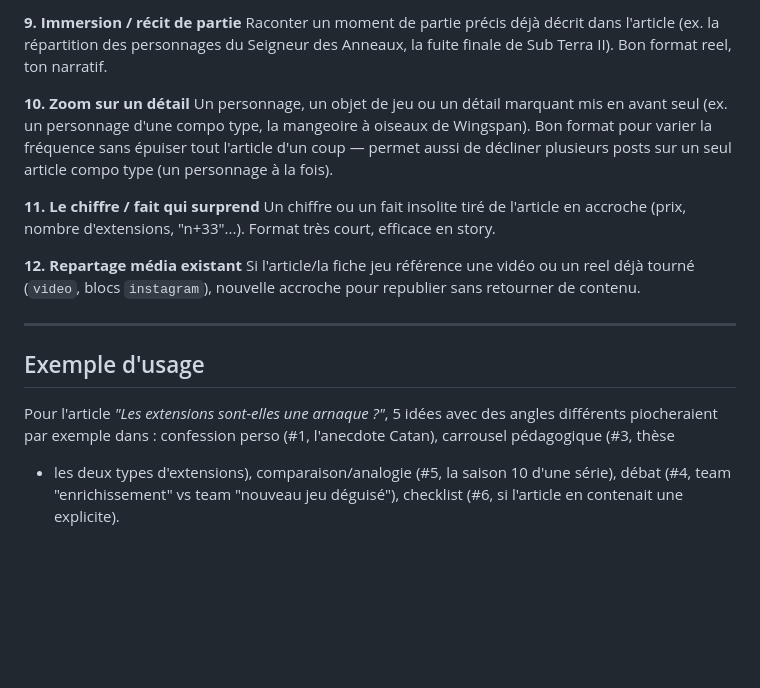
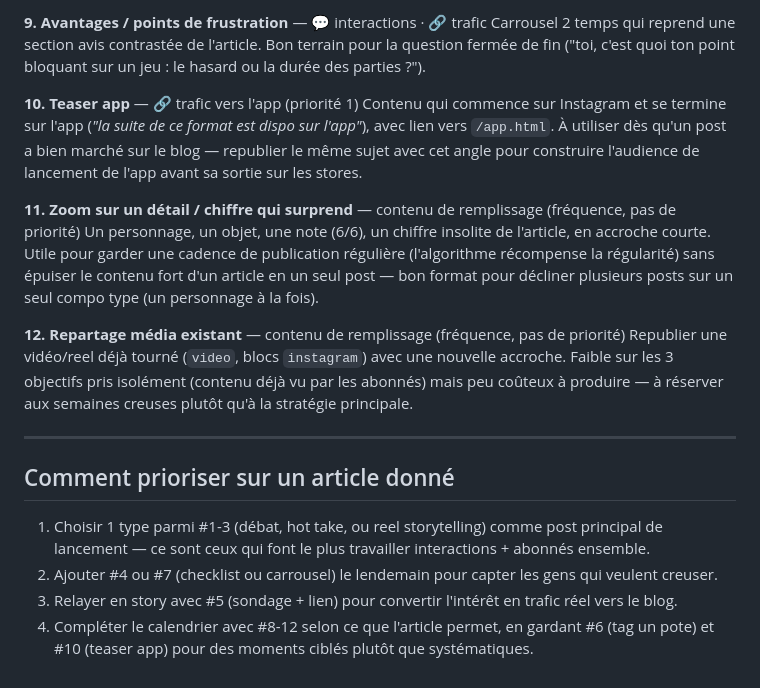
Before and after one commit to camonstrejoue-ctrl/ca-monstre-joue, a Markdown page: social/instagram-post-types.md, the part around one of its changes. GitHub-like rendering; blank space fills up the shorter version.

Commit message:
Reoriente la bibliotheque de posts Instagram vers interactions/abonnes/trafic

```diff
--- a/social/instagram-post-types.md
+++ b/social/instagram-post-types.md
@@ -59,27 +86,32 @@ temps qui reprend ces deux blocs tels quels.
 
-**9. Immersion / récit de partie**
-Raconter un moment de partie précis déjà décrit dans l'article (ex. la répartition des personnages du
-Seigneur des Anneaux, la fuite finale de Sub Terra II). Bon format reel, ton narratif.
+**9. Avantages / points de frustration** — 💬 interactions · 🔗 trafic
+Carrousel 2 temps qui reprend une section avis contrastée de l'article. Bon terrain pour la question
+fermée de fin ("toi, c'est quoi ton point bloquant sur un jeu : le hasard ou la durée des parties ?").
 
-**10. Zoom sur un détail**
-Un personnage, un objet de jeu ou un détail marquant mis en avant seul (ex. un personnage d'une compo
-type, la mangeoire à oiseaux de Wingspan). Bon format pour varier la fréquence sans épuiser tout
-l'article d'un coup — permet aussi de décliner plusieurs posts sur un seul article compo type (un
-personnage à la fois).
+**10. Teaser app** — 🔗 trafic vers l'app (priorité 1)
+Contenu qui commence sur Instagram et se termine sur l'app (*"la suite de ce format est dispo sur
+l'app"*), avec lien vers `/app.html`. À utiliser dès qu'un post a bien marché sur le blog — republier le
+même sujet avec cet angle pour construire l'audience de lancement de l'app avant sa sortie sur les
+stores.
 
-**11. Le chiffre / fait qui surprend**
-Un chiffre ou un fait insolite tiré de l'article en accroche (prix, nombre d'extensions, "n+33"...).
-Format très court, efficace en story.
+**11. Zoom sur un détail / chiffre qui surprend** — contenu de remplissage (fréquence, pas de priorité)
+Un personnage, un objet, une note (6/6), un chiffre insolite de l'article, en accroche courte. Utile pour
+garder une cadence de publication régulière (l'algorithme récompense la régularité) sans épuiser le
+contenu fort d'un article en un seul post — bon format pour décliner plusieurs posts sur un seul compo
+type (un personnage à la fois).
 
-**12. Repartage média existant**
-Si l'article/la fiche jeu référence une vidéo ou un reel déjà tourné (`video`, blocs `instagram`),
-nouvelle accroche pour republier sans retourner de contenu.
+**12. Repartage média existant** — contenu de remplissage (fréquence, pas de priorité)
+Republier une vidéo/reel déjà tourné (`video`, blocs `instagram`) avec une nouvelle accroche. Faible sur
+les 3 objectifs pris isolément (contenu déjà vu par les abonnés) mais peu coûteux à produire — à réserver
+aux semaines creuses plutôt qu'à la stratégie principale.
 
 ---
 
-## Exemple d'usage
+## Comment prioriser sur un article donné
 
-Pour l'article *"Les extensions sont-elles une arnaque ?"*, 5 idées avec des angles différents
-piocheraient par exemple dans : confession perso (#1, l'anecdote Catan), carrousel pédagogique (#3, thèse
-+ les deux types d'extensions), comparaison/analogie (#5, la saison 10 d'une série), débat (#4, team
-"enrichissement" vs team "nouveau jeu déguisé"), checklist (#6, si l'article en contenait une explicite).
+1. Choisir 1 type parmi #1-3 (débat, hot take, ou reel storytelling) comme post principal de lancement —
+   ce sont ceux qui font le plus travailler interactions + abonnés ensemble.
+2. Ajouter #4 ou #7 (checklist ou carrousel) le lendemain pour capter les gens qui veulent creuser.
+3. Relayer en story avec #5 (sondage + lien) pour convertir l'intérêt en trafic réel vers le blog.
+4. Compléter le calendrier avec #8-12 selon ce que l'article permet, en gardant #6 (tag un pote) et #10
+   (teaser app) pour des moments ciblés plutôt que systématiques.
```
Also changed, not shown: other parts of social/instagram-post-types.md (+64 -37 lines).
